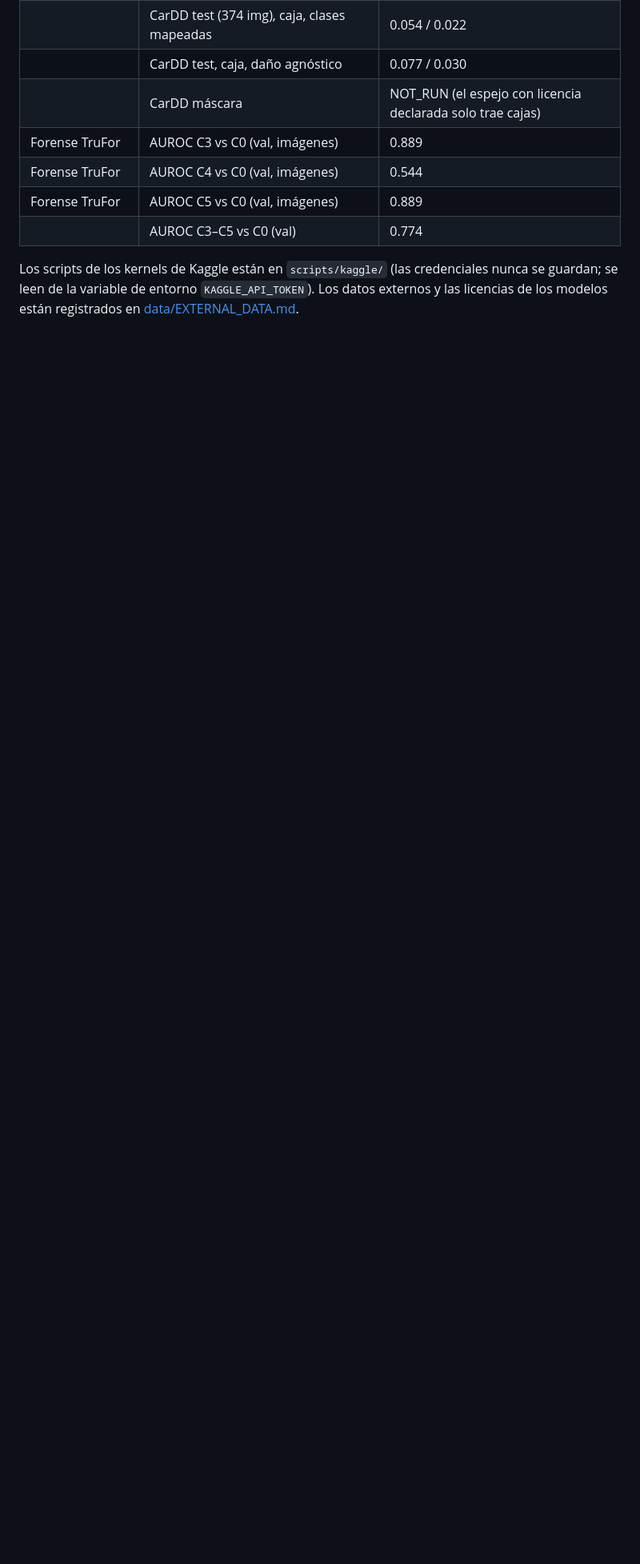
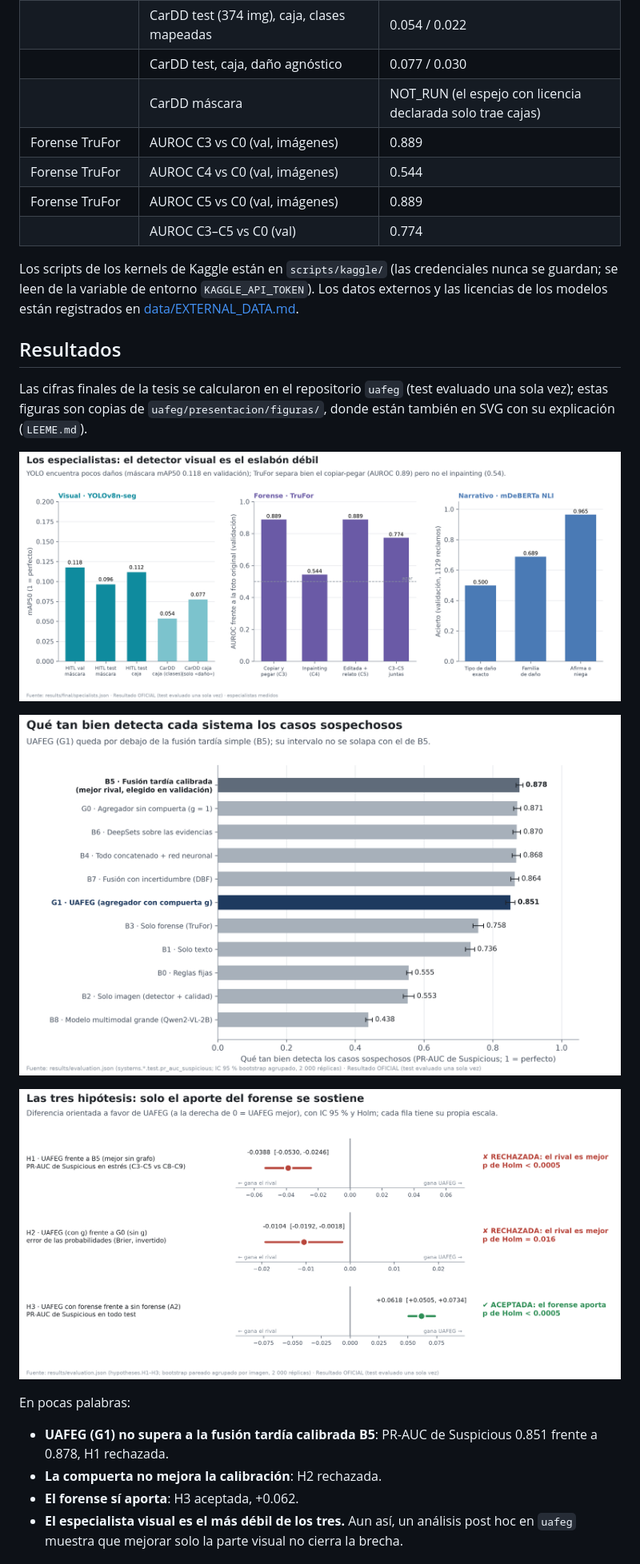
Before and after one commit to anamariaaccilio/vehicle-claim-verification-baselines, a Markdown page: README.md, the part around one of its changes. Shown at 80% size. Rendered like a GitHub page; pictures changed too: docs/figuras/02_comparacion_general.png (added), docs/figuras/03_hipotesis_forest.png (added), docs/figuras/14_especialistas.png (added); blank space fills up the shorter version.

Commit message:
docs: README results and contributions with figures; post hoc YOLO medium training kernels (v8m, 11m)
Co-Authored-By: Claude Opus 5.5 <noreply@anthropic.com>

```diff
--- a/README.md
+++ b/README.md
@@ -108,3 +108,22 @@ Los scripts de los kernels de Kaggle están en `scripts/kaggle/` (las credencial
 se leen de la variable de entorno `KAGGLE_API_TOKEN`). Los datos externos y las licencias de los
 modelos están registrados en [data/EXTERNAL_DATA.md](data/EXTERNAL_DATA.md).
 
+## Resultados
+
+Las cifras finales de la tesis se calcularon en el repositorio `uafeg` (test evaluado una sola vez); estas figuras
+son copias de `uafeg/presentacion/figuras/`, donde están también en SVG con su explicación (`LEEME.md`).
+
+![Especialistas](docs/figuras/14_especialistas.png)
+
+![Comparación general](docs/figuras/02_comparacion_general.png)
+
+![Hipótesis](docs/figuras/03_hipotesis_forest.png)
+
+En pocas palabras:
+- **UAFEG (G1) no supera a la fusión tardía calibrada B5**: PR-AUC de Suspicious 0.851 frente a 0.878, H1
+  rechazada.
+- **La compuerta no mejora la calibración**: H2 rechazada.
+- **El forense sí aporta**: H3 aceptada, +0.062.
+- **El especialista visual es el más débil de los tres.** Aun así, un análisis post hoc en `uafeg` muestra que
+  mejorar solo la parte visual no cierra la brecha.
+
```
Also changed, not shown: other parts of README.md (+14 -1 lines), 4 other files.
